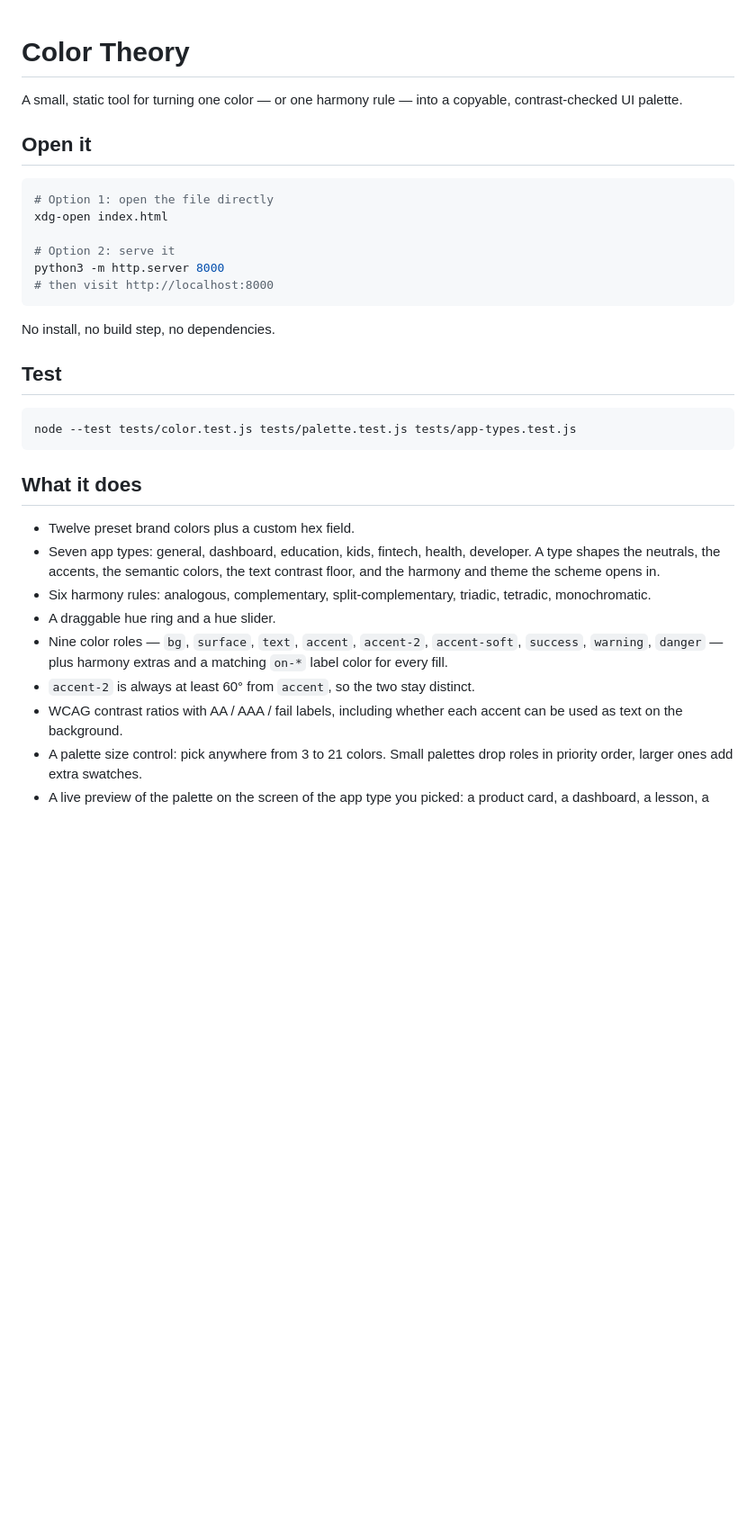
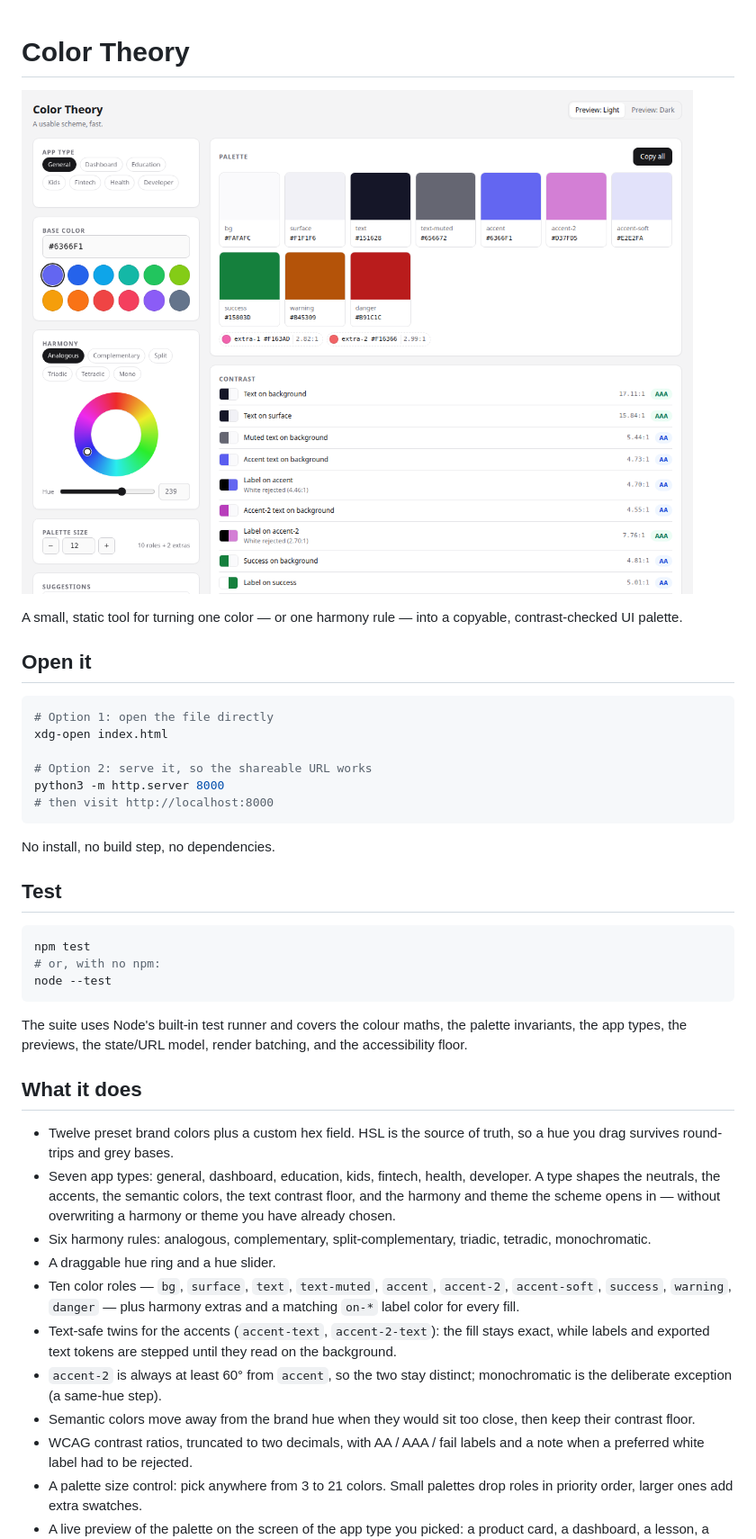
Before and after one commit to Paul-Chukwuemeka/color-theory, a Markdown page: README.md, the part around one of its changes. Shown at 90% size. Rendered like a GitHub page; pictures changed too: screenshot.png (added); blank space fills up the shorter version.

````diff
--- a/README.md
+++ b/README.md
@@ -1,4 +1,6 @@
 # Color Theory
+
+![Color Theory](screenshot.png)
 
 A small, static tool for turning one color — or one harmony rule — into a
 copyable, contrast-checked UI palette.
@@ -9,7 +11,7 @@ copyable, contrast-checked UI palette.
 # Option 1: open the file directly
 xdg-open index.html
 
-# Option 2: serve it
+# Option 2: serve it, so the shareable URL works
 python3 -m http.server 8000
 # then visit http://localhost:8000
 ```
@@ -19,24 +21,38 @@ No install, no build step, no dependencies.
 ## Test
 
 ```bash
-node --test tests/color.test.js tests/palette.test.js tests/app-types.test.js
+npm test
+# or, with no npm:
+node --test
 ```
+
+The suite uses Node's built-in test runner and covers the colour maths, the
+palette invariants, the app types, the previews, the state/URL model, render
+batching, and the accessibility floor.
 
 ## What it does
 
-- Twelve preset brand colors plus a custom hex field.
+- Twelve preset brand colors plus a custom hex field. HSL is the source of
+  truth, so a hue you drag survives round-trips and grey bases.
 - Seven app types: general, dashboard, education, kids, fintech, health,
   developer. A type shapes the neutrals, the accents, the semantic colors, the
-  text contrast floor, and the harmony and theme the scheme opens in.
+  text contrast floor, and the harmony and theme the scheme opens in — without
+  overwriting a harmony or theme you have already chosen.
 - Six harmony rules: analogous, complementary, split-complementary, triadic,
   tetradic, monochromatic.
 - A draggable hue ring and a hue slider.
-- Nine color roles — `bg`, `surface`, `text`, `accent`, `accent-2`,
-  `accent-soft`, `success`, `warning`, `danger` — plus harmony extras and a
-  matching `on-*` label color for every fill.
-- `accent-2` is always at least 60° from `accent`, so the two stay distinct.
-- WCAG contrast ratios with AA / AAA / fail labels, including whether each
-  accent can be used as text on the background.
+- Ten color roles — `bg`, `surface`, `text`, `text-muted`, `accent`,
+  `accent-2`, `accent-soft`, `success`, `warning`, `danger` — plus harmony
+  extras and a matching `on-*` label color for every fill.
+- Text-safe twins for the accents (`accent-text`, `accent-2-text`): the fill
+  stays exact, while labels and exported text tokens are stepped until they
+  read on the background.
+- `accent-2` is always at least 60° from `accent`, so the two stay distinct;
+  monochromatic is the deliberate exception (a same-hue step).
+- Semantic colors move away from the brand hue when they would sit too close,
+  then keep their contrast floor.
+- WCAG contrast ratios, truncated to two decimals, with AA / AAA / fail
+  labels and a note when a preferred white label had to be rejected.
 - A palette size control: pick anywhere from 3 to 21 colors. Small palettes
   drop roles in priority order, larger ones add extra swatches.
 - A live preview of the palette on the screen of the app type you picked: a
````
Also changed, not shown: other parts of README.md (+44 -3 lines), 8 other files.
